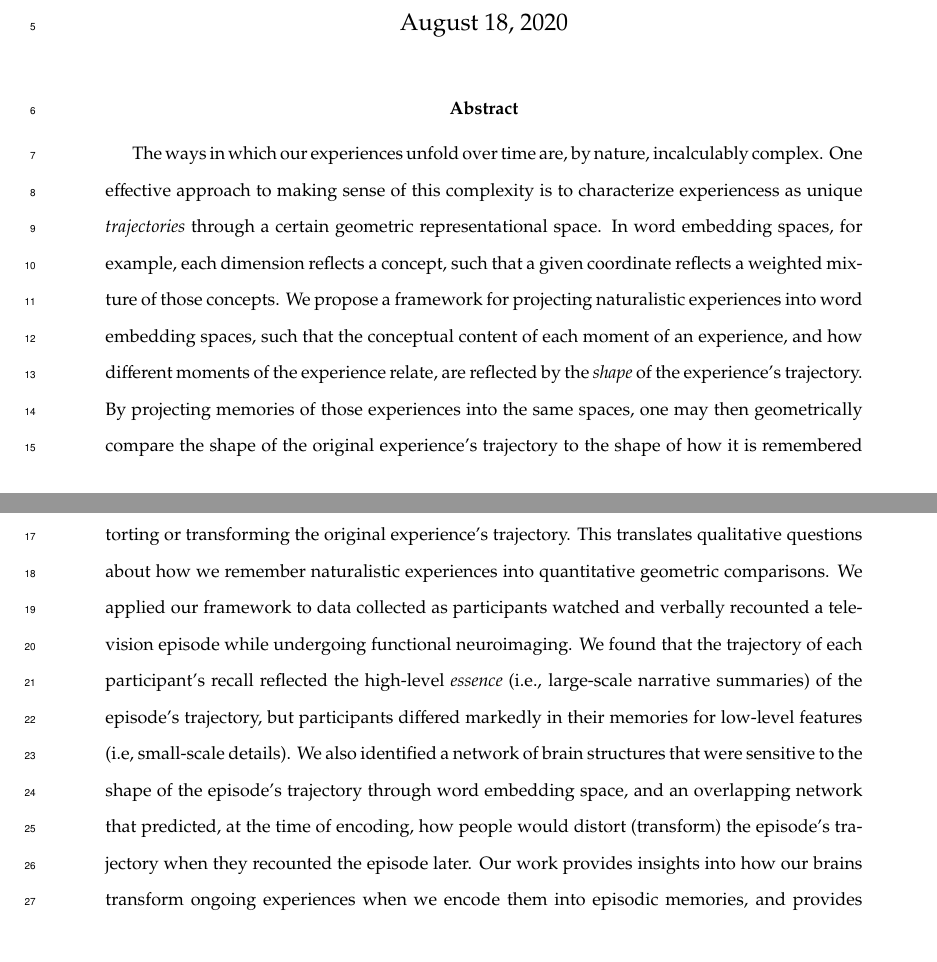
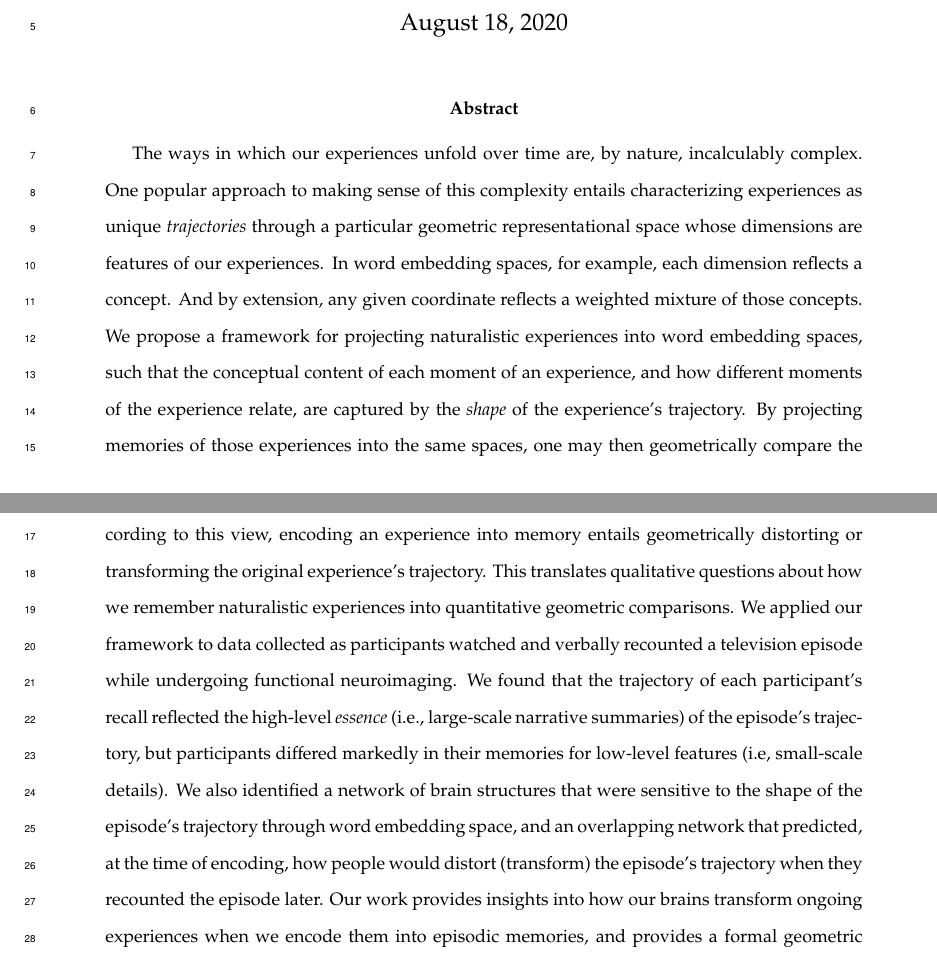
Before and after one commit to ContextLab/sherlock-topic-model-paper, a LaTeX paper (paper/main.tex): two parts of pages 1 and 2 of 39, joined at a grey line, cut so that both start at the same text. Compiled offline with pdfLaTeX; a missing bibliography style is replaced by a similar one.

Commit message:
minor abstract updates

```diff
--- a/paper/main.tex
+++ b/paper/main.tex
@@ -34,7 +34,7 @@
 \maketitle
 
 \begin{abstract}
-The ways in which our experiences unfold over time are, by nature, incalculably complex.  One effective approach to making sense of this complexity is to characterize experiencess as unique \textit{trajectories} through a certain geometric representational space.  In word embedding spaces, for example, each dimension reflects a concept, such that a given coordinate reflects a weighted mixture of those concepts.  We propose a framework for projecting naturalistic experiences into word embedding spaces, such that the conceptual content of each moment of an experience, and how different moments of the experience relate, are reflected by the \textit{shape} of the experience's trajectory.  By projecting memories of those experiences into the same spaces, one may then geometrically compare the shape of the original experience's trajectory to the shape of how it is remembered later.  According to this view, encoding an experience into memory entails geometrically distorting or transforming the original experience's trajectory.  This translates qualitative questions about how we remember naturalistic experiences into quantitative geometric comparisons.  We applied our framework to data collected as participants watched and verbally recounted a television episode while undergoing functional neuroimaging.  We found that the trajectory of each participant's recall reflected the high-level \textit{essence} (i.e., large-scale narrative summaries) of the episode's trajectory, but participants differed markedly in their memories for low-level features (i.e, small-scale details).  We also identified a network of brain structures that were sensitive to the shape of the episode's trajectory through word embedding space, and an overlapping network that predicted, at the time of encoding, how people would distort (transform) the episode's trajectory when they recounted the episode later.  Our work provides insights into how our brains transform ongoing experiences when we encode them into episodic memories, and provides a formal geometric framework for characterizing the complex dynamic content of naturalistic experiences.
+The ways in which our experiences unfold over time are, by nature, incalculably complex.  One popular approach to making sense of this complexity entails characterizing experiences as unique \textit{trajectories} through a particular geometric representational space whose dimensions are features of our experiences.  In word embedding spaces, for example, each dimension reflects a concept.  And by extension, any given coordinate reflects a weighted mixture of those concepts.  We propose a framework for projecting naturalistic experiences into word embedding spaces, such that the conceptual content of each moment of an experience, and how different moments of the experience relate, are captured by the \textit{shape} of the experience's trajectory.  By projecting memories of those experiences into the same spaces, one may then geometrically compare the shape of the original experience's trajectory to the shape of how it is remembered later.  According to this view, encoding an experience into memory entails geometrically distorting or transforming the original experience's trajectory.  This translates qualitative questions about how we remember naturalistic experiences into quantitative geometric comparisons.  We applied our framework to data collected as participants watched and verbally recounted a television episode while undergoing functional neuroimaging.  We found that the trajectory of each participant's recall reflected the high-level \textit{essence} (i.e., large-scale narrative summaries) of the episode's trajectory, but participants differed markedly in their memories for low-level features (i.e, small-scale details).  We also identified a network of brain structures that were sensitive to the shape of the episode's trajectory through word embedding space, and an overlapping network that predicted, at the time of encoding, how people would distort (transform) the episode's trajectory when they recounted the episode later.  Our work provides insights into how our brains transform ongoing experiences when we encode them into episodic memories, and provides a formal geometric framework for characterizing the complex dynamic content of naturalistic experiences.
 \end{abstract}
 
 
```
Also changed, not shown: paper/main.tex (2 more changed lines).
